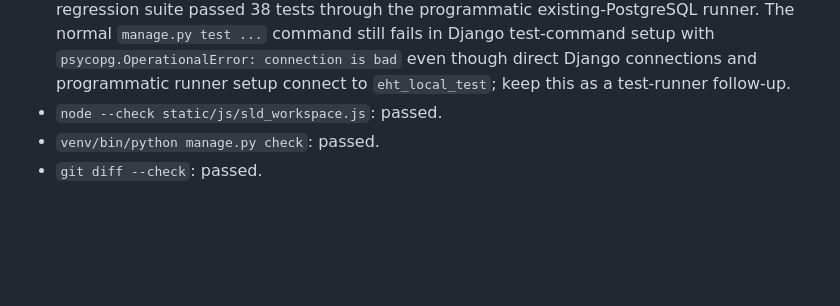
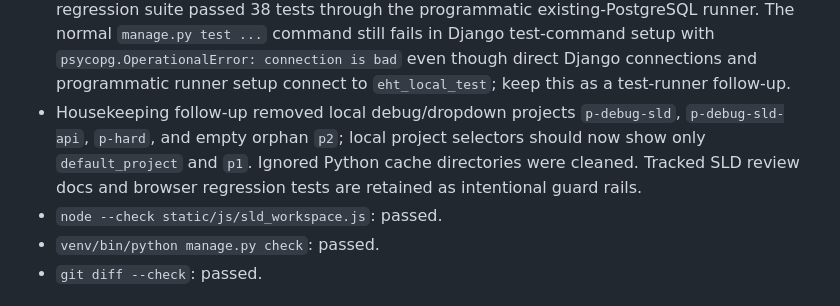
Before and after one commit to kaushikray0601/eht_office, a Markdown page: NOTES/project_management/CURRENT_PHASE_TRACKER.md, the part around the change. Drawn GitHub-style; blank space fills up the shorter version.

```diff
--- a/NOTES/project_management/CURRENT_PHASE_TRACKER.md
+++ b/NOTES/project_management/CURRENT_PHASE_TRACKER.md
@@ -181,6 +181,11 @@ Checkpoint result, 2026-06-07:
   fails in Django test-command setup with `psycopg.OperationalError: connection
   is bad` even though direct Django connections and programmatic runner setup
   connect to `eht_local_test`; keep this as a test-runner follow-up.
+- Housekeeping follow-up removed local debug/dropdown projects
+  `p-debug-sld`, `p-debug-sld-api`, `p-hard`, and empty orphan `p2`; local
+  project selectors should now show only `default_project` and `p1`. Ignored
+  Python cache directories were cleaned. Tracked SLD review docs and browser
+  regression tests are retained as intentional guard rails.
 - `node --check static/js/sld_workspace.js`: passed.
 - `venv/bin/python manage.py check`: passed.
 - `git diff --check`: passed.
```
Also changed, not shown: NOTES/project_management/CODEX_MEMORY.md (+14 -0 lines), NOTES/project_management/RISK_REGISTER.md (+1 -1 lines).
